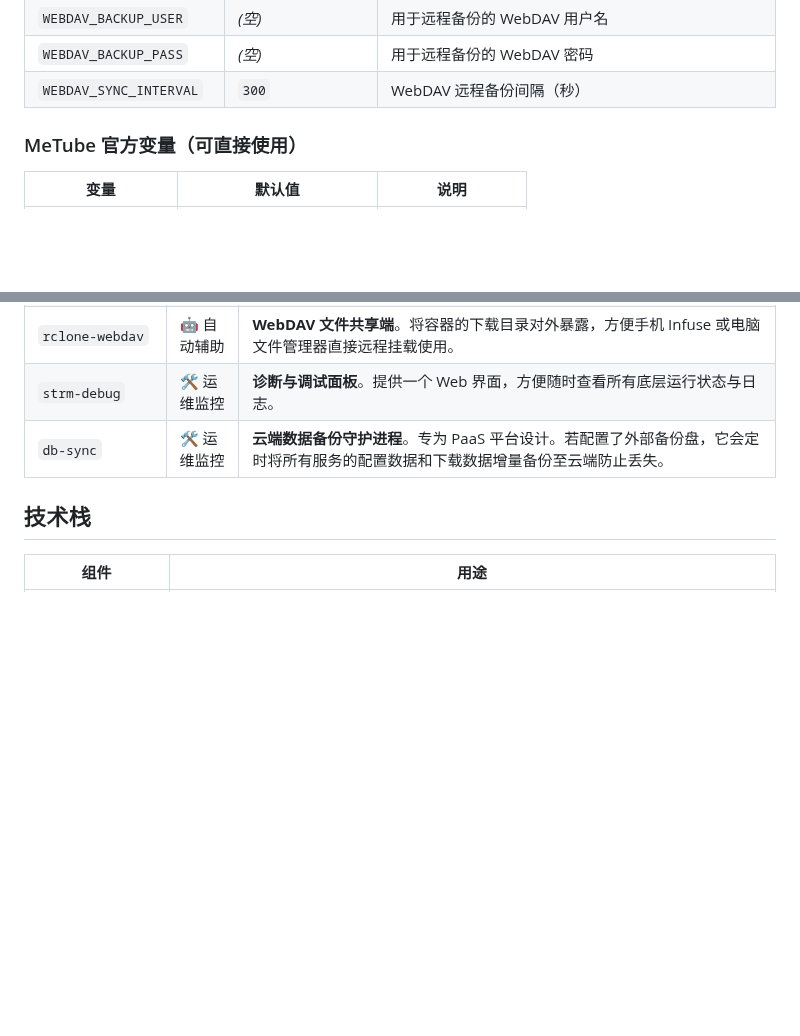
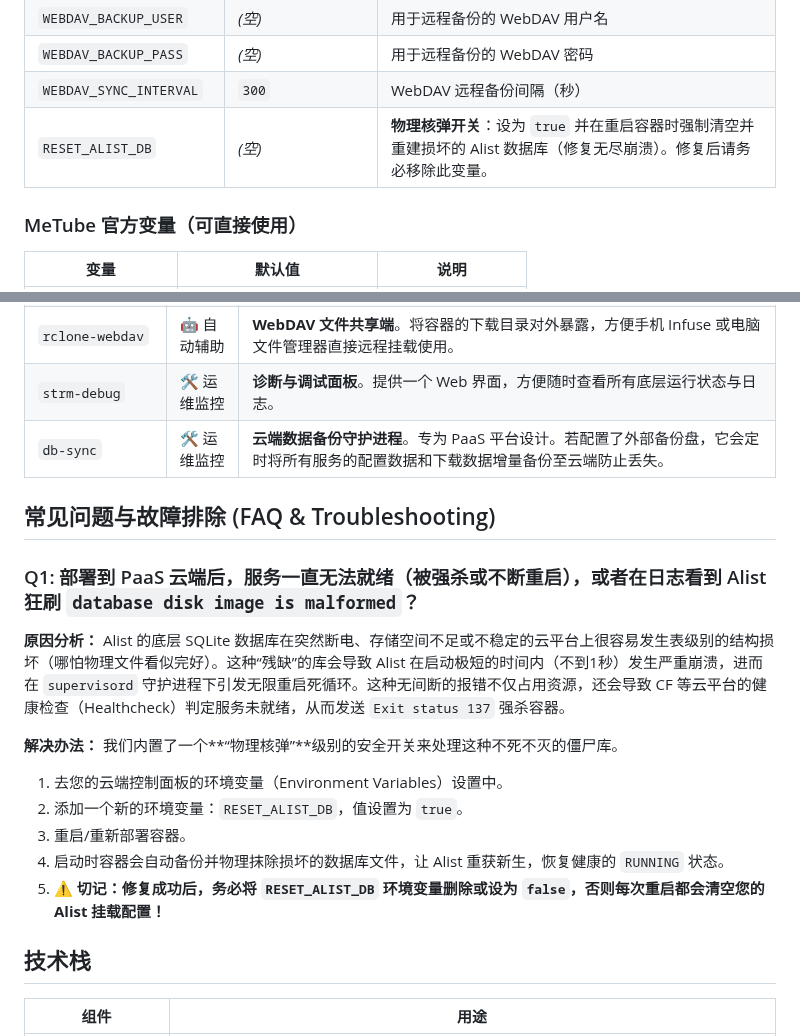
Before and after one commit to workerspages/metube-alist-emby, a Markdown page: README.md, 2 parts joined by grey strips. Drawn GitHub-style; blank space fills up the shorter version.

Commit message:
docs: Update README with FAQ and RESET_ALIST_DB instructions

```diff
--- a/README.md
+++ b/README.md
@@ -356,6 +356,7 @@ environment:
 | `WEBDAV_BACKUP_USER` | _(空)_ | 用于远程备份的 WebDAV 用户名 |
 | `WEBDAV_BACKUP_PASS` | _(空)_ | 用于远程备份的 WebDAV 密码 |
 | `WEBDAV_SYNC_INTERVAL`| `300` | WebDAV 远程备份间隔（秒） |
+| `RESET_ALIST_DB` | _(空)_ | **物理核弹开关**：设为 `true` 并在重启容器时强制清空并重建损坏的 Alist 数据库（修复无尽崩溃）。修复后请务必移除此变量。 |
 
 ### MeTube 官方变量（可直接使用）
 
@@ -397,6 +398,20 @@ environment:
 | `strm-debug` | 🛠️ 运维监控 | **诊断与调试面板**。提供一个 Web 界面，方便随时查看所有底层运行状态与日志。 |
 | `db-sync` | 🛠️ 运维监控 | **云端数据备份守护进程**。专为 PaaS 平台设计。若配置了外部备份盘，它会定时将所有服务的配置数据和下载数据增量备份至云端防止丢失。 |
 
+## 常见问题与故障排除 (FAQ & Troubleshooting)
+
+### Q1: 部署到 PaaS 云端后，服务一直无法就绪（被强杀或不断重启），或者在日志看到 Alist 狂刷 `database disk image is malformed`？
+**原因分析：**
+Alist 的底层 SQLite 数据库在突然断电、存储空间不足或不稳定的云平台上很容易发生表级别的结构损坏（哪怕物理文件看似完好）。这种“残缺”的库会导致 Alist 在启动极短的时间内（不到1秒）发生严重崩溃，进而在 `supervisord` 守护进程下引发无限重启死循环。这种无间断的报错不仅占用资源，还会导致 CF 等云平台的健康检查（Healthcheck）判定服务未就绪，从而发送 `Exit status 137` 强杀容器。
+
+**解决办法：**
+我们内置了一个**“物理核弹”**级别的安全开关来处理这种不死不灭的僵尸库。
+1. 去您的云端控制面板的环境变量（Environment Variables）设置中。
+2. 添加一个新的环境变量：`RESET_ALIST_DB`，值设置为 `true`。
+3. 重启/重新部署容器。
+4. 启动时容器会自动备份并物理抹除损坏的数据库文件，让 Alist 重获新生，恢复健康的 `RUNNING` 状态。
+5. ⚠️ **切记：修复成功后，务必将 `RESET_ALIST_DB` 环境变量删除或设为 `false`，否则每次重启都会清空您的 Alist 挂载配置！**
+
 ## 技术栈
 
 | 组件 | 用途 |
```
